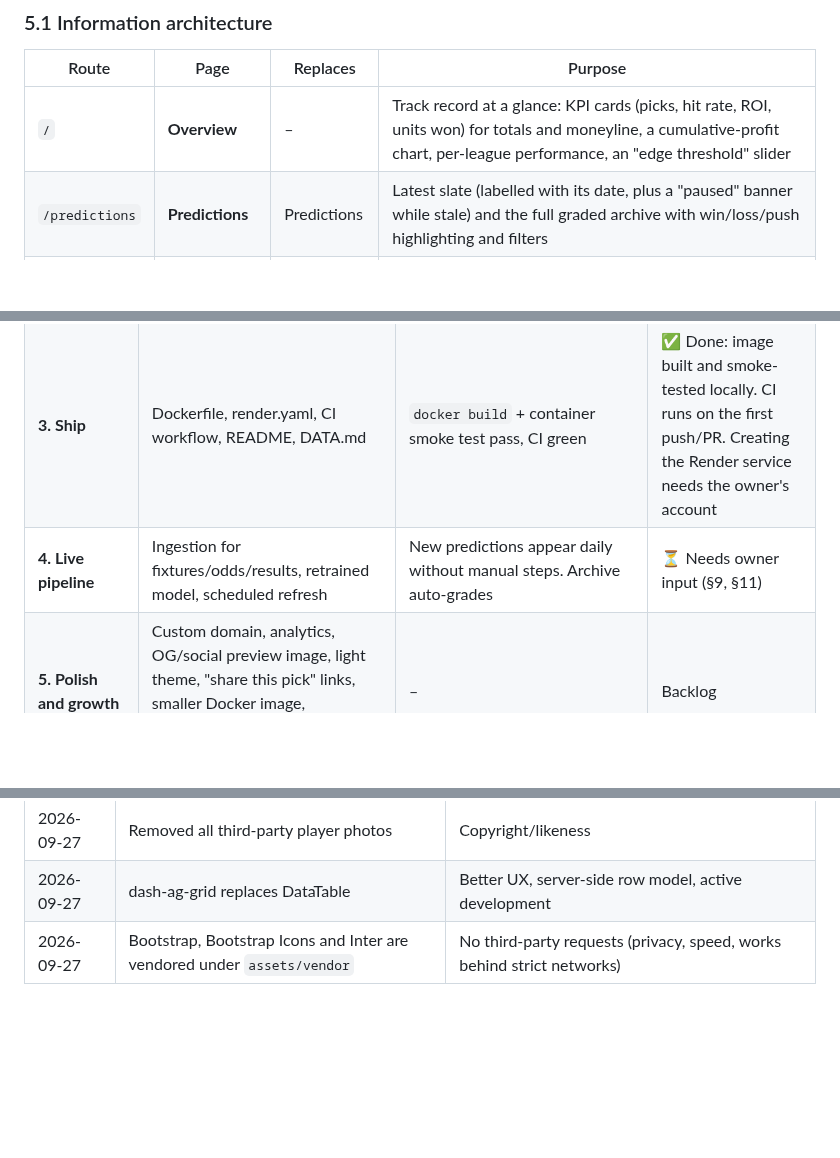
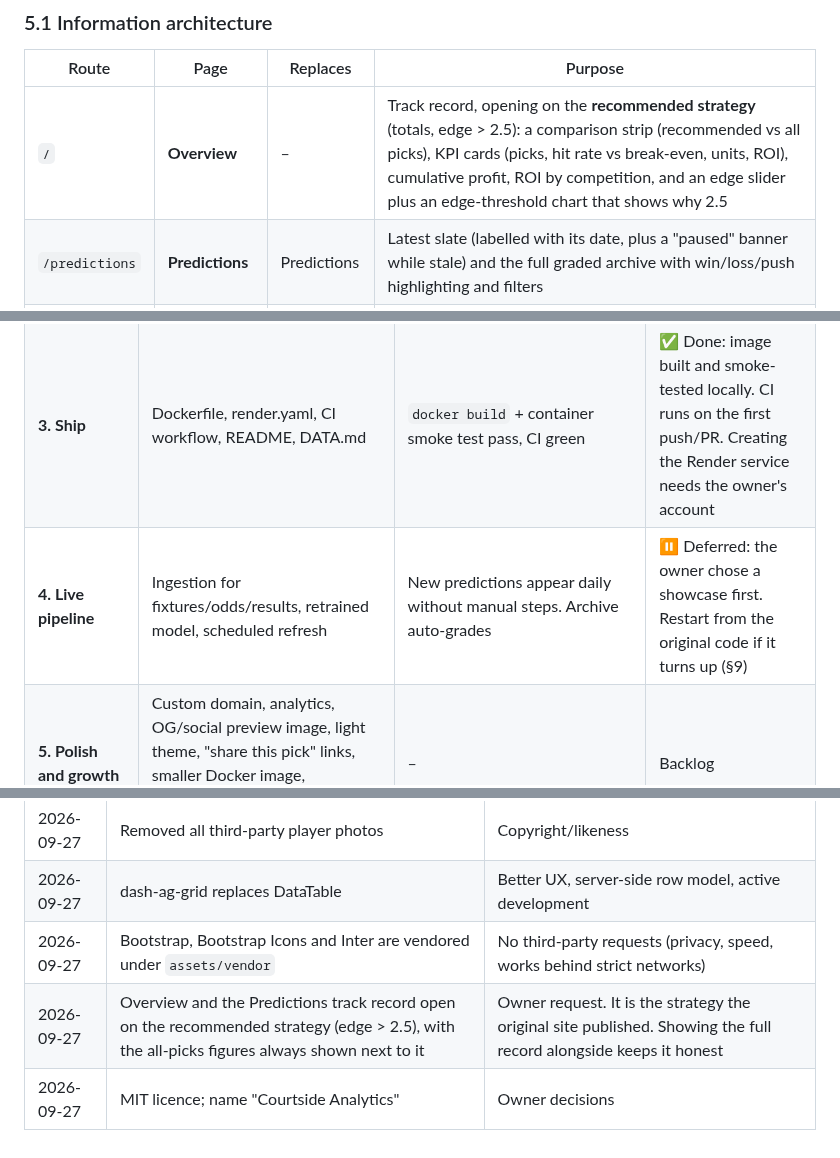
Before and after one commit to Konstantinos-Sakellariou/betting-dashboard, a Markdown page: docs/REVIVAL_PLAN.md, 3 parts joined by grey strips. Drawn GitHub-style; blank space fills up the shorter version.

```diff
--- a/docs/REVIVAL_PLAN.md
+++ b/docs/REVIVAL_PLAN.md
@@ -200,7 +200,7 @@ When the pipeline returns (Phase 4), a scheduled job writes new Parquet files, a
 
 | Route | Page | Replaces | Purpose |
 |---|---|---|---|
-| `/` | **Overview** | – | Track record at a glance: KPI cards (picks, hit rate, ROI, units won) for totals and moneyline, a cumulative-profit chart, per-league performance, an "edge threshold" slider |
+| `/` | **Overview** | – | Track record, opening on the **recommended strategy** (totals, edge > 2.5): a comparison strip (recommended vs all picks), KPI cards (picks, hit rate vs break-even, units, ROI), cumulative profit, ROI by competition, and an edge slider plus an edge-threshold chart that shows why 2.5 |
 | `/predictions` | **Predictions** | Predictions | Latest slate (labelled with its date, plus a "paused" banner while stale) and the full graded archive with win/loss/push highlighting and filters |
 | `/explorer` | **League explorer** | Home (left) | Scatter of any two *meaningful* features with filters that actually combine, colour by league/outcome, plus scoring-trend and home-advantage charts |
 | `/teams` | **Teams** | Home (right) | Pick a team: record, points for/against by season, home/away split, over/under record against the line, recent games |
@@ -285,7 +285,7 @@ These are shown in the UI, not hidden. Being upfront about them is what makes th
 | **1. Foundation** | Package layout, pyproject/uv, cleaning + analytics modules with tests, Parquet artefacts, build script | `uv run pytest` green, `scripts/build_data.py` reproduces `data/processed/` byte-for-byte | ✅ Done |
 | **2. UI rebuild** | Six pages from §5, design system, responsive layout, no third-party images | Every page renders with no console errors and has no horizontal overflow at phone width (checked at 390 px) | ✅ Done |
 | **3. Ship** | Dockerfile, render.yaml, CI workflow, README, DATA.md | `docker build` + container smoke test pass, CI green | ✅ Done: image built and smoke-tested locally. CI runs on the first push/PR. Creating the Render service needs the owner's account |
-| **4. Live pipeline** | Ingestion for fixtures/odds/results, retrained model, scheduled refresh | New predictions appear daily without manual steps. Archive auto-grades | ⏳ Needs owner input (§9, §11) |
+| **4. Live pipeline** | Ingestion for fixtures/odds/results, retrained model, scheduled refresh | New predictions appear daily without manual steps. Archive auto-grades | ⏸ Deferred: the owner chose a showcase first. Restart from the original code if it turns up (§9) |
 | **5. Polish and growth** | Custom domain, analytics, OG/social preview image, light theme, "share this pick" links, smaller Docker image, Lighthouse audit against the §5.3 targets | – | Backlog |
 | **6. Model quality** | Proper backtest harness, calibration plots, closing-line value (CLV) tracking, per-league models | Published backtest report in the app | Backlog |
 
@@ -353,3 +359,5 @@ I made a working choice for each so work could go ahead. Change any of them if t
 | 2026-09-27 | Removed all third-party player photos | Copyright/likeness |
 | 2026-09-27 | dash-ag-grid replaces DataTable | Better UX, server-side row model, active development |
 | 2026-09-27 | Bootstrap, Bootstrap Icons and Inter are vendored under `assets/vendor` | No third-party requests (privacy, speed, works behind strict networks) |
+| 2026-09-27 | Overview and the Predictions track record open on the recommended strategy (edge > 2.5), with the all-picks figures always shown next to it | Owner request. It is the strategy the original site published. Showing the full record alongside keeps it honest |
+| 2026-09-27 | MIT licence; name "Courtside Analytics" | Owner decisions |
```
Also changed, not shown: other parts of docs/REVIVAL_PLAN.md (+18 -12 lines), README.md (+6 -1 lines), docs/screenshots/mobile.png, docs/screenshots/overview.png, docs/screenshots/predictions.png, 2 other files.
